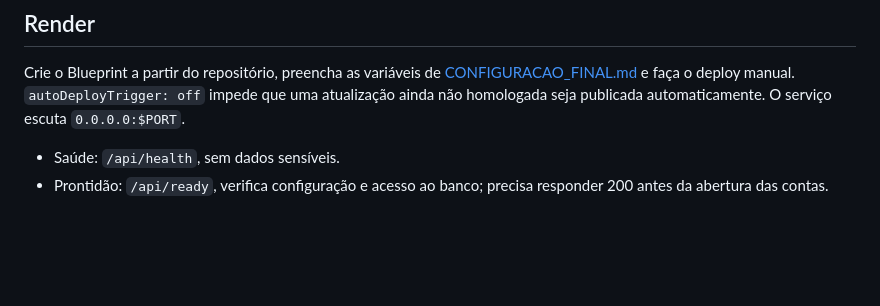
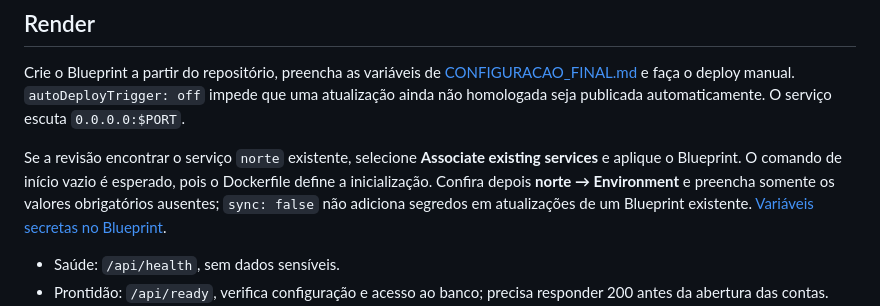
Before and after one commit to Raiagues/testes_requisitos, a Markdown page: norte/DEPLOY_RENDER.md, the part around the change. Rendered like a GitHub page; blank space fills up the shorter version.

```diff
--- a/norte/DEPLOY_RENDER.md
+++ b/norte/DEPLOY_RENDER.md
@@ -33,6 +33,8 @@ Não armazene `MIGRATION_DATABASE_URL` nem `BACKUP_DATABASE_URL` no serviço web
 
 Crie o Blueprint a partir do repositório, preencha as variáveis de [CONFIGURACAO_FINAL.md](CONFIGURACAO_FINAL.md) e faça o deploy manual. `autoDeployTrigger: off` impede que uma atualização ainda não homologada seja publicada automaticamente. O serviço escuta `0.0.0.0:$PORT`.
 
+Se a revisão encontrar o serviço `norte` existente, selecione **Associate existing services** e aplique o Blueprint. O comando de início vazio é esperado, pois o Dockerfile define a inicialização. Confira depois **norte → Environment** e preencha somente os valores obrigatórios ausentes; `sync: false` não adiciona segredos em atualizações de um Blueprint existente. [Variáveis secretas no Blueprint](https://render.com/docs/blueprint-spec#prompting-for-secret-values).
+
 - Saúde: `/api/health`, sem dados sensíveis.
 - Prontidão: `/api/ready`, verifica configuração e acesso ao banco; precisa responder 200 antes da abertura das contas.
 - Interface e API têm a mesma origem. Não é necessário CORS para outras origens.
```
Also changed, not shown: norte/EXECUCAO.md (+2 -0 lines), norte/TESTES.md (+2 -0 lines).
